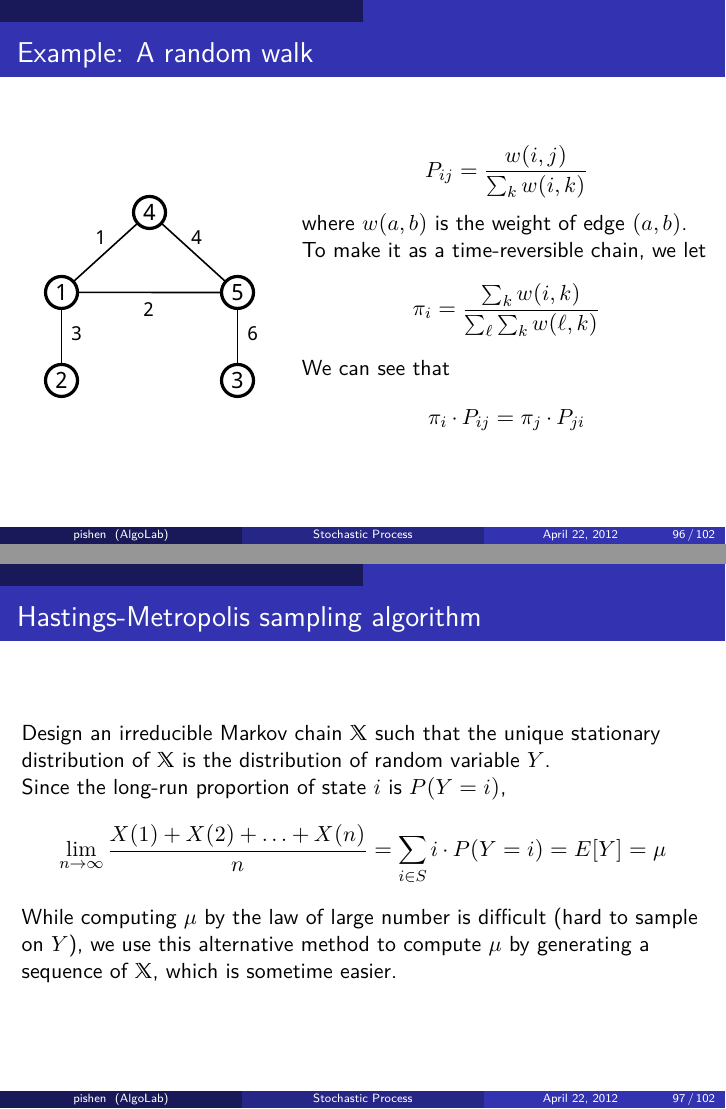
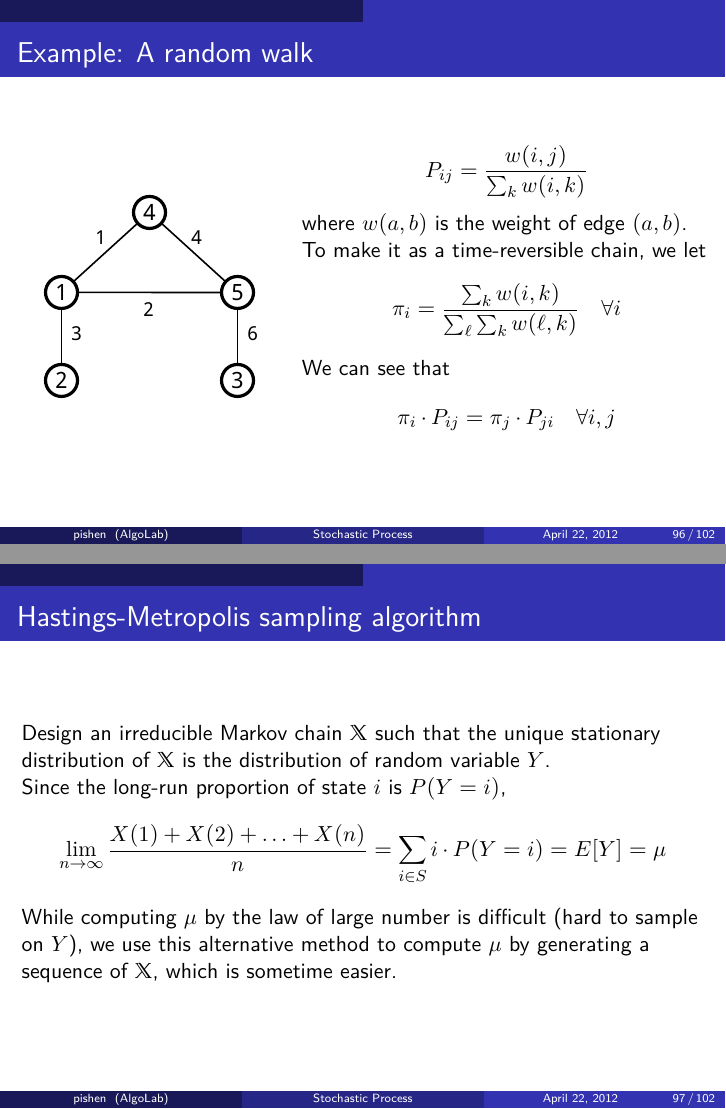
Before and after one commit to pishen/stochastic-process-notes, LaTeX slides (stoc_process_notes.tex): pages 96 and 97 of 102, joined at a grey line. Compiled offline with pdfLaTeX.

Commit message:
fix random walk forall i,j

```diff
--- a/stoc_process_notes.tex
+++ b/stoc_process_notes.tex
@@ -1257,11 +1257,11 @@ P_{ij} = \frac{w(i,j)}{\sum_k w(i,k)}
 where $w(a,b)$ is the weight of edge $(a,b)$.\\
 To make it as a time-reversible chain, we let
 \[
-\pi_i = \frac{\sum_k w(i,k)}{\sum_\ell \sum_k w(\ell,k)}
+\pi_i = \frac{\sum_k w(i,k)}{\sum_\ell \sum_k w(\ell,k)} \quad\forall i
 \]
 We can see that
 \[
-\pi_i\cdot P_{ij} = \pi_j\cdot P_{ji}
+\pi_i\cdot P_{ij} = \pi_j\cdot P_{ji} \quad\forall i,j
 \]
 \end{column}
 \end{columns}
```
Also changed, not shown: stoc_process_notes.pdf.
